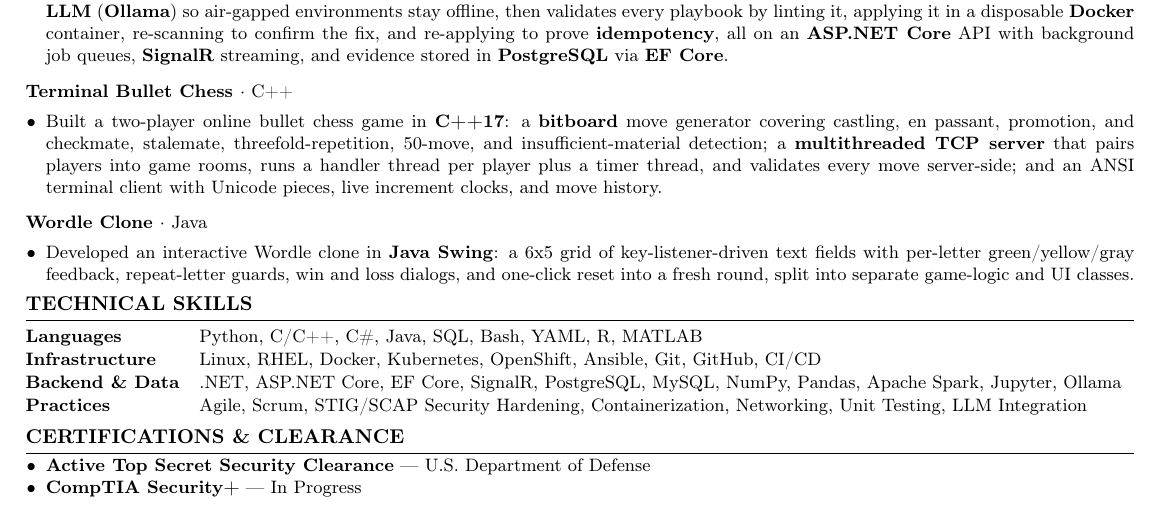
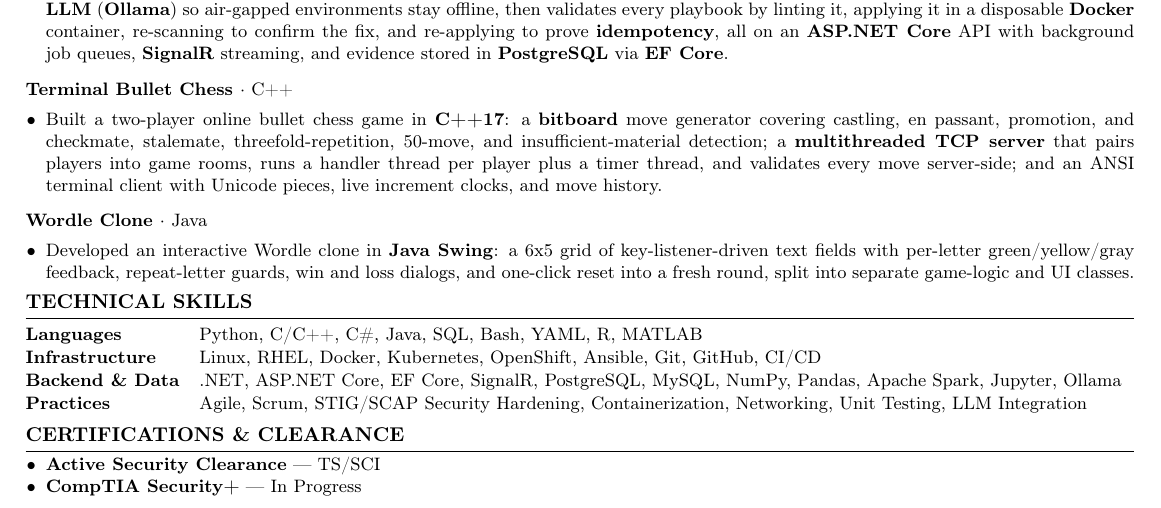
Before and after one commit to connfish/Resume, a LaTeX CV (connor_fisher_resume.tex): part of the page, cut so that both start at the same text. Compiled offline with pdfLaTeX.

Commit message:
clearance change

```diff
--- a/resume.tex
+++ b/connor_fisher_resume.tex
@@ -142,7 +142,7 @@
 \section{Certifications \& Clearance}
 
 \begin{itemize}
-  \resumeItem{\textbf{Active Top Secret Security Clearance} --- U.S. Department of Defense}
+  \resumeItem{\textbf{Active Security Clearance} --- TS/SCI}
   \resumeItem{\textbf{CompTIA Security+} --- In Progress}
 \end{itemize}
 
```
Also changed, not shown: connor_fisher_resume.pdf, resume.pdf (deleted).
